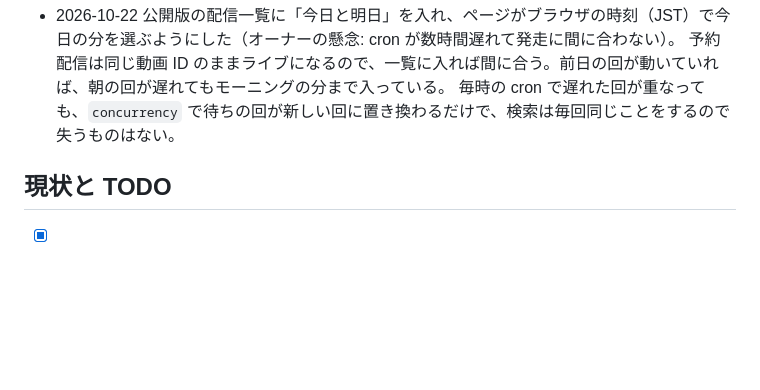
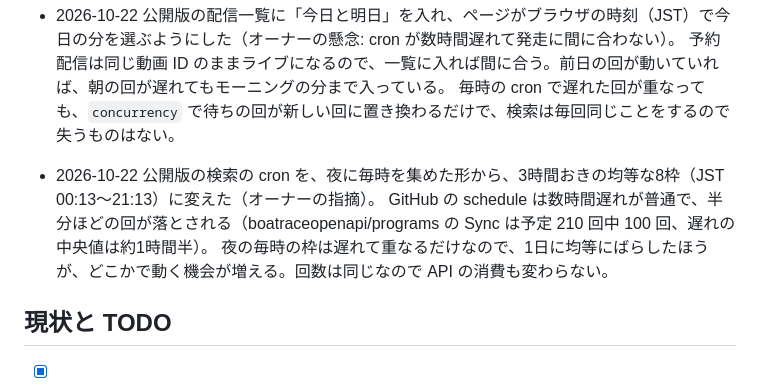
Before and after one commit to keirin-platform/keirin-platform, a Markdown page: CLAUDE.md, the part around the change. Drawn GitHub-style; blank space fills up the shorter version.

Commit message:
docs: record the every-3-hours search of the public multiviewer

```diff
--- a/CLAUDE.md
+++ b/CLAUDE.md
@@ -267,6 +267,9 @@ infra/blog-repo/    ブログリポジトリ（keirin-blog）に置くファイ
 - 2026-10-22 公開版の配信一覧に「今日と明日」を入れ、ページがブラウザの時刻（JST）で今日の分を選ぶようにした（オーナーの懸念: cron が数時間遅れて発走に間に合わない）。
   予約配信は同じ動画 ID のままライブになるので、一覧に入れば間に合う。前日の回が動いていれば、朝の回が遅れてもモーニングの分まで入っている。
   毎時の cron で遅れた回が重なっても、`concurrency` で待ちの回が新しい回に置き換わるだけで、検索は毎回同じことをするので失うものはない。
+- 2026-10-22 公開版の検索の cron を、夜に毎時を集めた形から、3時間おきの均等な8枠（JST 00:13〜21:13）に変えた（オーナーの指摘）。
+  GitHub の schedule は数時間遅れが普通で、半分ほどの回が落とされる（boatraceopenapi/programs の Sync は予定 210 回中 100 回、遅れの中央値は約1時間半）。
+  夜の毎時の枠は遅れて重なるだけなので、1日に均等にばらしたほうが、どこかで動く機会が増える。回数は同じなので API の消費も変わらない。
 
 ## 現状と TODO
 
```
Also changed, not shown: 1 other file.
